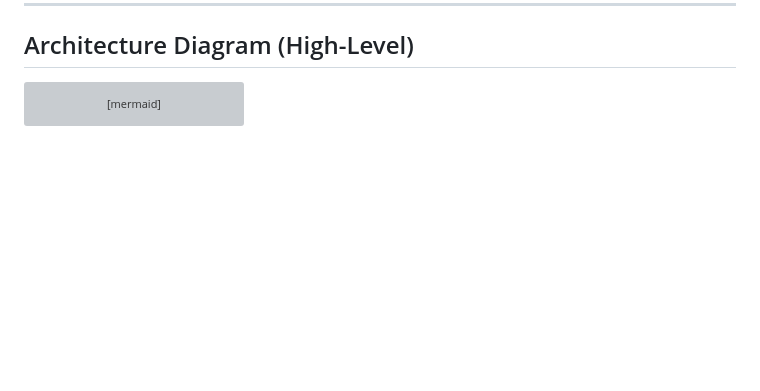
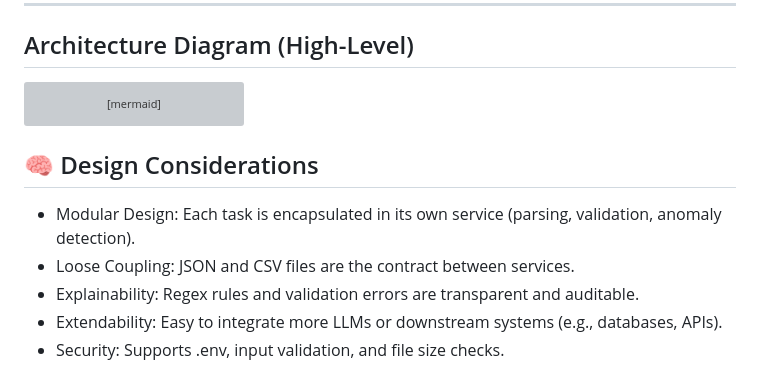
Before and after one commit to ewfx/gaidp-singularity-squad, a Markdown page: artifacts/arch/README.md, the part around the change. GitHub-like rendering; blank space fills up the shorter version; grey boxes are pictures that could not be loaded.

````diff
--- a/artifacts/arch/README.md
+++ b/artifacts/arch/README.md
@@ -77,3 +77,9 @@ graph TD
   ValidationReport --> Storage
   AnomalyReport --> Storage
 ```
+## 🧠 Design Considerations
+ - Modular Design: Each task is encapsulated in its own service (parsing, validation, anomaly detection).
+ - Loose Coupling: JSON and CSV files are the contract between services.
+ - Explainability: Regex rules and validation errors are transparent and auditable.
+ - Extendability: Easy to integrate more LLMs or downstream systems (e.g., databases, APIs).
+ - Security: Supports .env, input validation, and file size checks.
````
